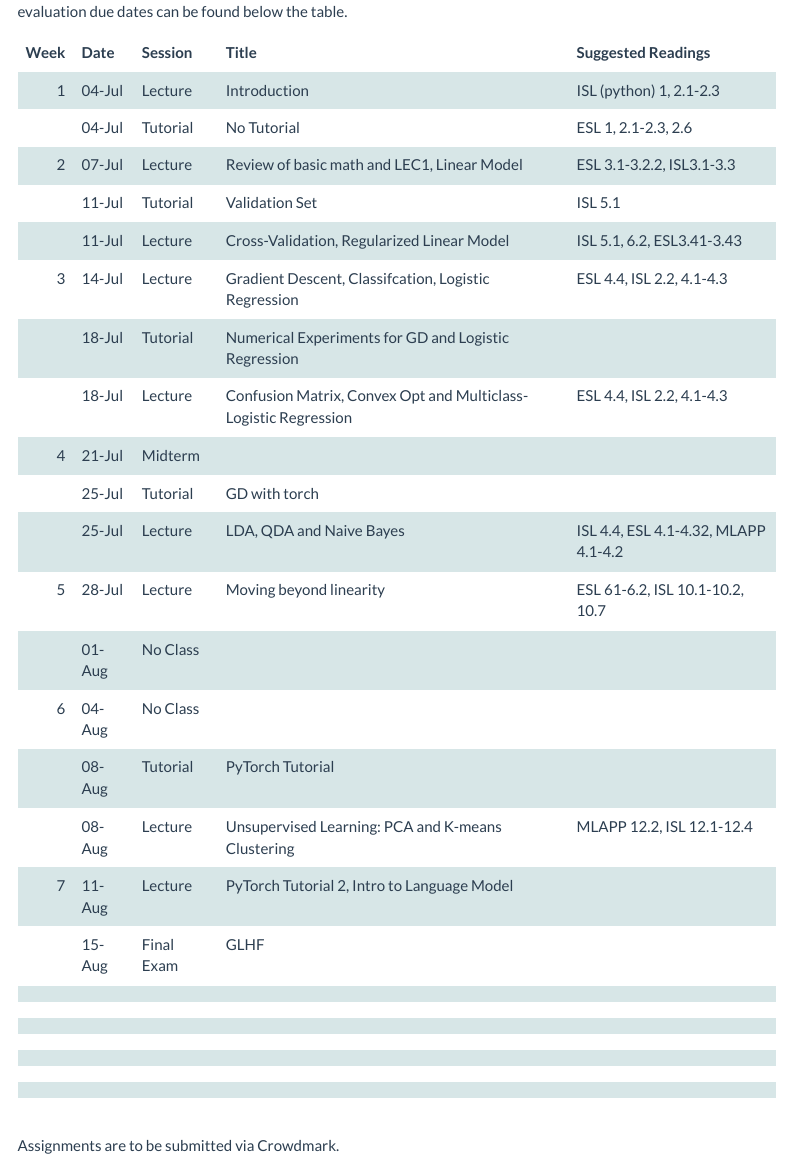
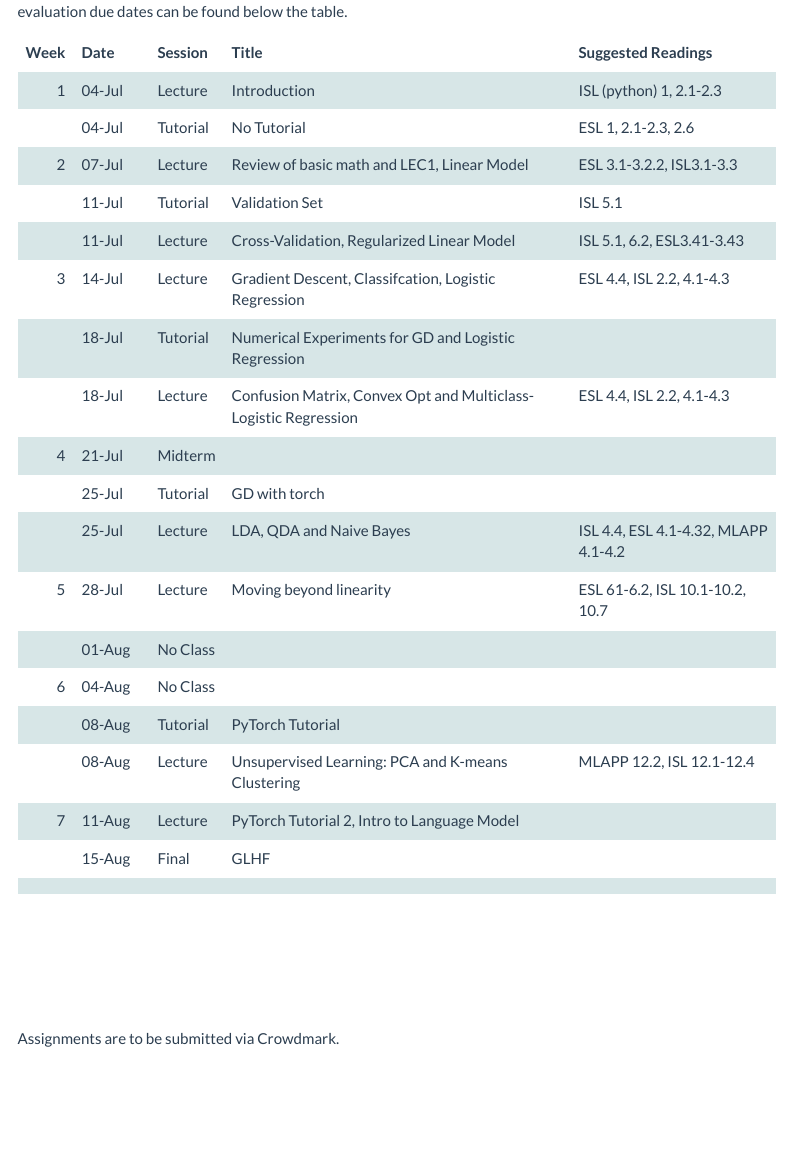
Before and after one commit to J0EYjoey/SML_Summer2025, an R Markdown document (schedule.Rmd): the page in a window 1100 px wide, from 170 px down. Rendered offline with R 4.5, knitr and Pandoc, with nearby package versions; menus at the side of the page are left out.

Commit message:
colwidth

```diff
--- a/Summer2025_schedule - Sheet1.csv
+++ b/Summer2025_schedule - Sheet1.csv
@@ -16,4 +16,4 @@ Week,Date,Session,Title,Suggested Readings
 ,08-Aug,Tutorial,PyTorch Tutorial,
 ,08-Aug,Lecture ,Unsupervised Learning: PCA and K-means Clustering,"MLAPP 12.2, ISL 12.1-12.4"
 7,11-Aug,Lecture ,"PyTorch Tutorial 2, Intro to Language Model",
-,15-Aug,Final Exam,GLHF,
+,15-Aug,Final ,GLHF,
--- a/schedule.Rmd
+++ b/schedule.Rmd
@@ -22,11 +22,13 @@ library(kableExtra)
 options(knitr.kable.NA = '')
 
 my_backgrounds <- colorRampPalette(c("white", "cadetblue"))(5)
-row_nums <-seq(1,26,2)
+row_nums <-seq(1,19,2)
 
 summercourseschedule <- read_csv("Summer2025_schedule - Sheet1.csv")
 knitr::kable(summercourseschedule[1:26,]) %>%
   kable_styling(full_width = T, position = "float_left")   %>%
+  column_spec(1, width = "0.3cm") %>%
+   column_spec(2, width = "2cm") %>%
   row_spec(row_nums ,background = my_backgrounds[2])
 
 
```
Also changed, not shown: schedule.html.
